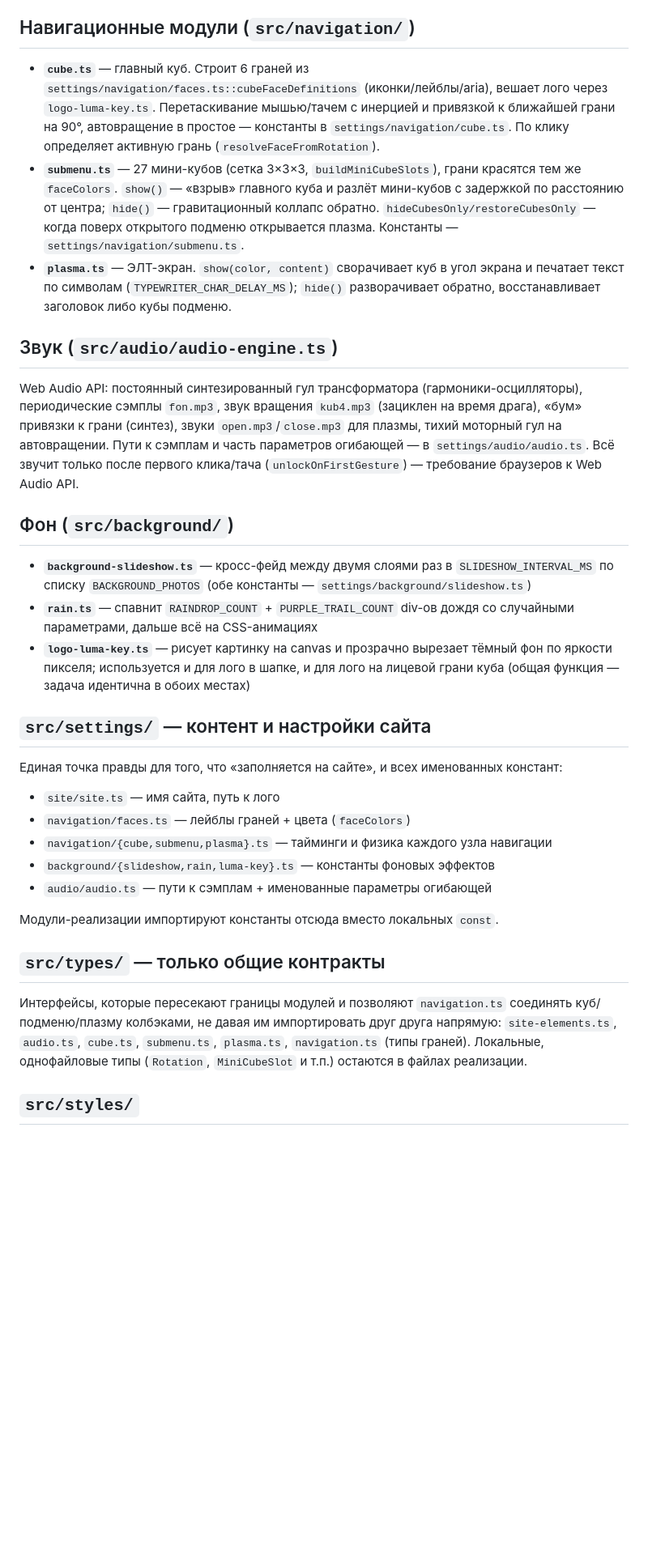
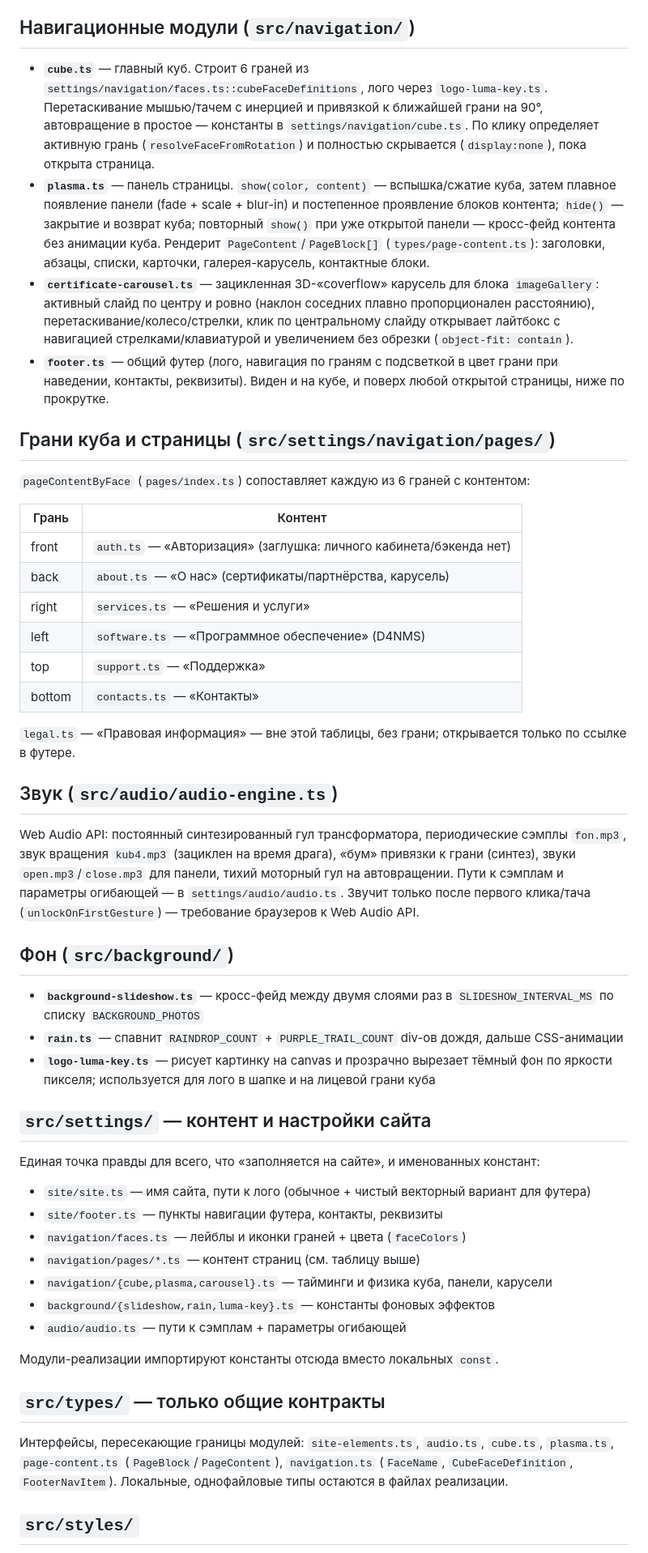
Before and after one commit to Morshmeloy/cyber-cube-website, a Markdown page: frontend/README.md, the part around one of its changes. Shown at 81% size. GitHub-like rendering; blank space fills up the shorter version.

Commit message:
Обновлена информация о работе

```diff
--- a/frontend/README.md
+++ b/frontend/README.md
@@ -26,35 +39,53 @@
 
 ## Навигационные модули (`src/navigation/`)
 
-- **`cube.ts`** — главный куб. Строит 6 граней из `settings/navigation/faces.ts::cubeFaceDefinitions` (иконки/лейблы/aria), вешает лого через `logo-luma-key.ts`. Перетаскивание мышью/тачем с инерцией и привязкой к ближайшей грани на 90°, автовращение в простое — константы в `settings/navigation/cube.ts`. По клику определяет активную грань (`resolveFaceFromRotation`).
-- **`submenu.ts`** — 27 мини-кубов (сетка 3×3×3, `buildMiniCubeSlots`), грани красятся тем же `faceColors`. `show()` — «взрыв» главного куба и разлёт мини-кубов с задержкой по расстоянию от центра; `hide()` — гравитационный коллапс обратно. `hideCubesOnly/restoreCubesOnly` — когда поверх открытого подменю открывается плазма. Константы — `settings/navigation/submenu.ts`.
-- **`plasma.ts`** — ЭЛТ-экран. `show(color, content)` сворачивает куб в угол экрана и печатает текст по символам (`TYPEWRITER_CHAR_DELAY_MS`); `hide()` разворачивает обратно, восстанавливает заголовок либо кубы подменю.
+- **`cube.ts`** — главный куб. Строит 6 граней из `settings/navigation/faces.ts::cubeFaceDefinitions`, лого через `logo-luma-key.ts`. Перетаскивание мышью/тачем с инерцией и привязкой к ближайшей грани на 90°, автовращение в простое — константы в `settings/navigation/cube.ts`. По клику определяет активную грань (`resolveFaceFromRotation`) и полностью скрывается (`display:none`), пока открыта страница.
+- **`plasma.ts`** — панель страницы. `show(color, content)` — вспышка/сжатие куба, затем плавное появление панели (fade + scale + blur-in) и постепенное проявление блоков контента; `hide()` — закрытие и возврат куба; повторный `show()` при уже открытой панели — кросс-фейд контента без анимации куба. Рендерит `PageContent`/`PageBlock[]` (`types/page-content.ts`): заголовки, абзацы, списки, карточки, галерея-карусель, контактные блоки.
+- **`certificate-carousel.ts`** — зацикленная 3D-«coverflow» карусель для блока `imageGallery`: активный слайд по центру и ровно (наклон соседних плавно пропорционален расстоянию), перетаскивание/колесо/стрелки, клик по центральному слайду открывает лайтбокс с навигацией стрелками/клавиатурой и увеличением без обрезки (`object-fit: contain`).
+- **`footer.ts`** — общий футер (лого, навигация по граням с подсветкой в цвет грани при наведении, контакты, реквизиты). Виден и на кубе, и поверх любой открытой страницы, ниже по прокрутке.
+
+## Грани куба и страницы (`src/settings/navigation/pages/`)
+
+`pageContentByFace` (`pages/index.ts`) сопоставляет каждую из 6 граней с контентом:
+
+| Грань | Контент |
+|---|---|
+| front | `auth.ts` — «Авторизация» (заглушка: личного кабинета/бэкенда нет) |
+| back | `about.ts` — «О нас» (сертификаты/партнёрства, карусель) |
+| right | `services.ts` — «Решения и услуги» |
+| left | `software.ts` — «Программное обеспечение» (D4NMS) |
+| top | `support.ts` — «Поддержка» |
+| bottom | `contacts.ts` — «Контакты» |
+
+`legal.ts` — «Правовая информация» — вне этой таблицы, без грани; открывается только по ссылке в футере.
 
 ## Звук (`src/audio/audio-engine.ts`)
 
-Web Audio API: постоянный синтезированный гул трансформатора (гармоники-осцилляторы), периодические сэмплы `fon.mp3`, звук вращения `kub4.mp3` (зациклен на время драга), «бум» привязки к грани (синтез), звуки `open.mp3`/`close.mp3` для плазмы, тихий моторный гул на автовращении. Пути к сэмплам и часть параметров огибающей — в `settings/audio/audio.ts`. Всё звучит только после первого клика/тача (`unlockOnFirstGesture`) — требование браузеров к Web Audio API.
+Web Audio API: постоянный синтезированный гул трансформатора, периодические сэмплы `fon.mp3`, звук вращения `kub4.mp3` (зациклен на время драга), «бум» привязки к грани (синтез), звуки `open.mp3`/`close.mp3` для панели, тихий моторный гул на автовращении. Пути к сэмплам и параметры огибающей — в `settings/audio/audio.ts`. Звучит только после первого клика/тача (`unlockOnFirstGesture`) — требование браузеров к Web Audio API.
 
 ## Фон (`src/background/`)
 
-- **`background-slideshow.ts`** — кросс-фейд между двумя слоями раз в `SLIDESHOW_INTERVAL_MS` по списку `BACKGROUND_PHOTOS` (обе константы — `settings/background/slideshow.ts`)
-- **`rain.ts`** — спавнит `RAINDROP_COUNT` + `PURPLE_TRAIL_COUNT` div-ов дождя со случайными параметрами, дальше всё на CSS-анимациях
-- **`logo-luma-key.ts`** — рисует картинку на canvas и прозрачно вырезает тёмный фон по яркости пикселя; используется и для лого в шапке, и для лого на лицевой грани куба (общая функция — задача идентична в обоих местах)
+- **`background-slideshow.ts`** — кросс-фейд между двумя слоями раз в `SLIDESHOW_INTERVAL_MS` по списку `BACKGROUND_PHOTOS`
+- **`rain.ts`** — спавнит `RAINDROP_COUNT` + `PURPLE_TRAIL_COUNT` div-ов дождя, дальше CSS-анимации
+- **`logo-luma-key.ts`** — рисует картинку на canvas и прозрачно вырезает тёмный фон по яркости пикселя; используется для лого в шапке и на лицевой грани куба
 
 ## `src/settings/` — контент и настройки сайта
 
-Единая точка правды для того, что «заполняется на сайте», и всех именованных констант:
+Единая точка правды для всего, что «заполняется на сайте», и именованных констант:
 
-- `site/site.ts` — имя сайта, путь к лого
-- `navigation/faces.ts` — лейблы граней + цвета (`faceColors`)
-- `navigation/{cube,submenu,plasma}.ts` — тайминги и физика каждого узла навигации
+- `site/site.ts` — имя сайта, пути к лого (обычное + чистый векторный вариант для футера)
+- `site/footer.ts` — пункты навигации футера, контакты, реквизиты
+- `navigation/faces.ts` — лейблы и иконки граней + цвета (`faceColors`)
+- `navigation/pages/*.ts` — контент страниц (см. таблицу выше)
+- `navigation/{cube,plasma,carousel}.ts` — тайминги и физика куба, панели, карусели
 - `background/{slideshow,rain,luma-key}.ts` — константы фоновых эффектов
-- `audio/audio.ts` — пути к сэмплам + именованные параметры огибающей
+- `audio/audio.ts` — пути к сэмплам + параметры огибающей
 
 Модули-реализации импортируют константы отсюда вместо локальных `const`.
 
 ## `src/types/` — только общие контракты
 
-Интерфейсы, которые пересекают границы модулей и позволяют `navigation.ts` соединять куб/подменю/плазму колбэками, не давая им импортировать друг друга напрямую: `site-elements.ts`, `audio.ts`, `cube.ts`, `submenu.ts`, `plasma.ts`, `navigation.ts` (типы граней). Локальные, однофайловые типы (`Rotation`, `MiniCubeSlot` и т.п.) остаются в файлах реализации.
+Интерфейсы, пересекающие границы модулей: `site-elements.ts`, `audio.ts`, `cube.ts`, `plasma.ts`, `page-content.ts` (`PageBlock`/`PageContent`), `navigation.ts` (`FaceName`, `CubeFaceDefinition`, `FooterNavItem`). Локальные, однофайловые типы остаются в файлах реализации.
 
 ## `src/styles/`
 
```
Also changed, not shown: other parts of frontend/README.md (+25 -12 lines).
